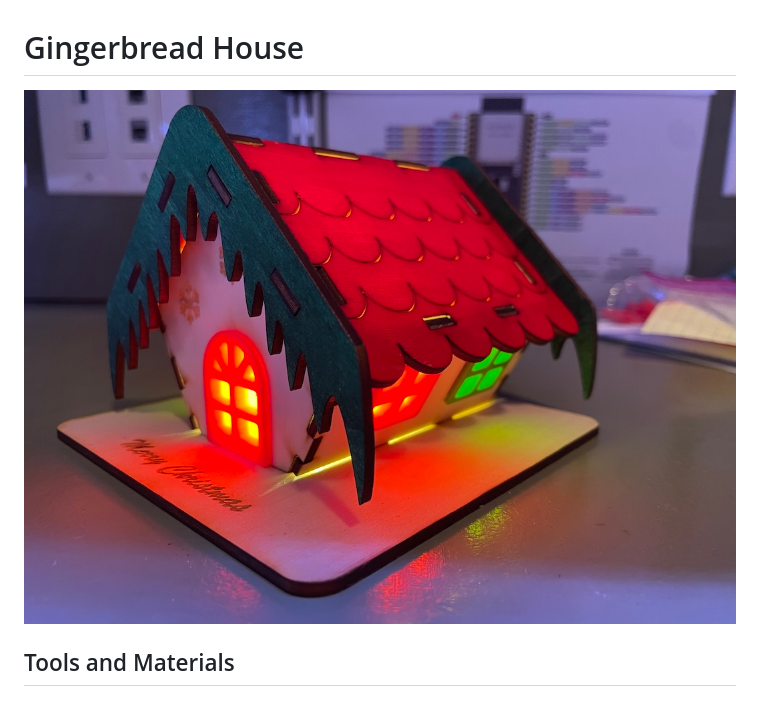
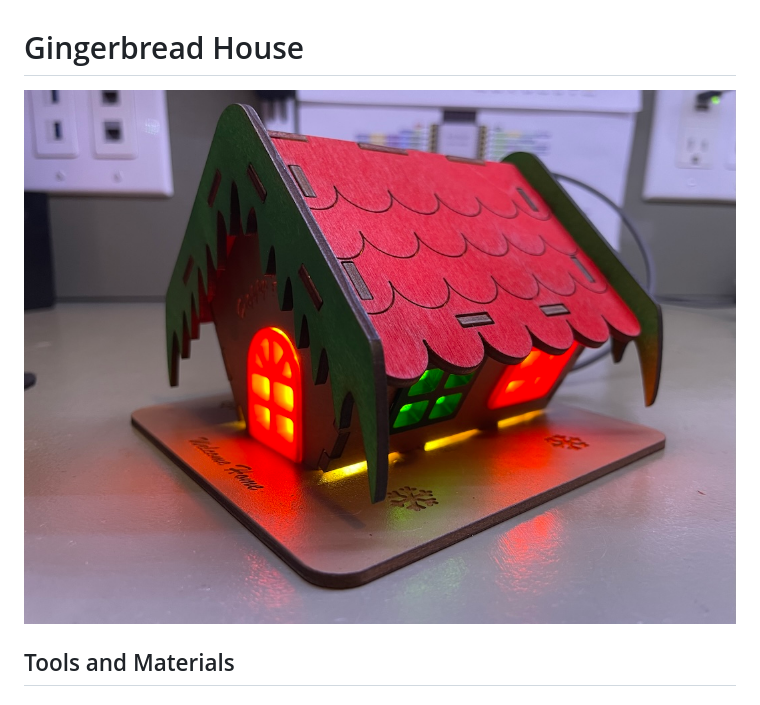
Before and after one commit to delingren/gingerbread-house, a Markdown page: README.md, the part around the change. Drawn GitHub-style; pictures changed too: photos/IMG_1775.jpeg (deleted), photos/IMG_1778.jpeg (added).

Commit message:
Update photo

```diff
--- a/README.md
+++ b/README.md
@@ -1,6 +1,6 @@
 # Gingerbread House
 
-![lighted](./photos/IMG_1775.jpeg)
+![lighted](./photos/IMG_1778.jpeg)
 
 ## Tools and Materials
 
```
